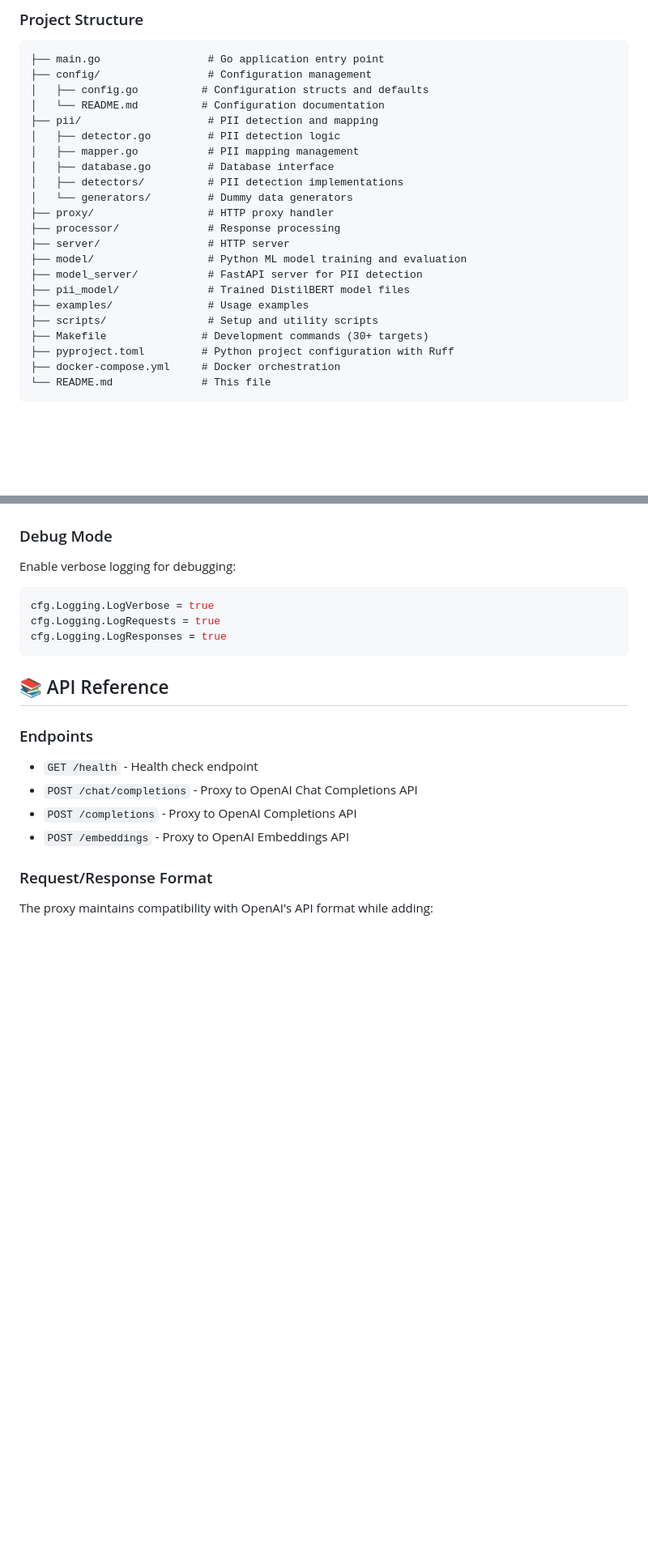
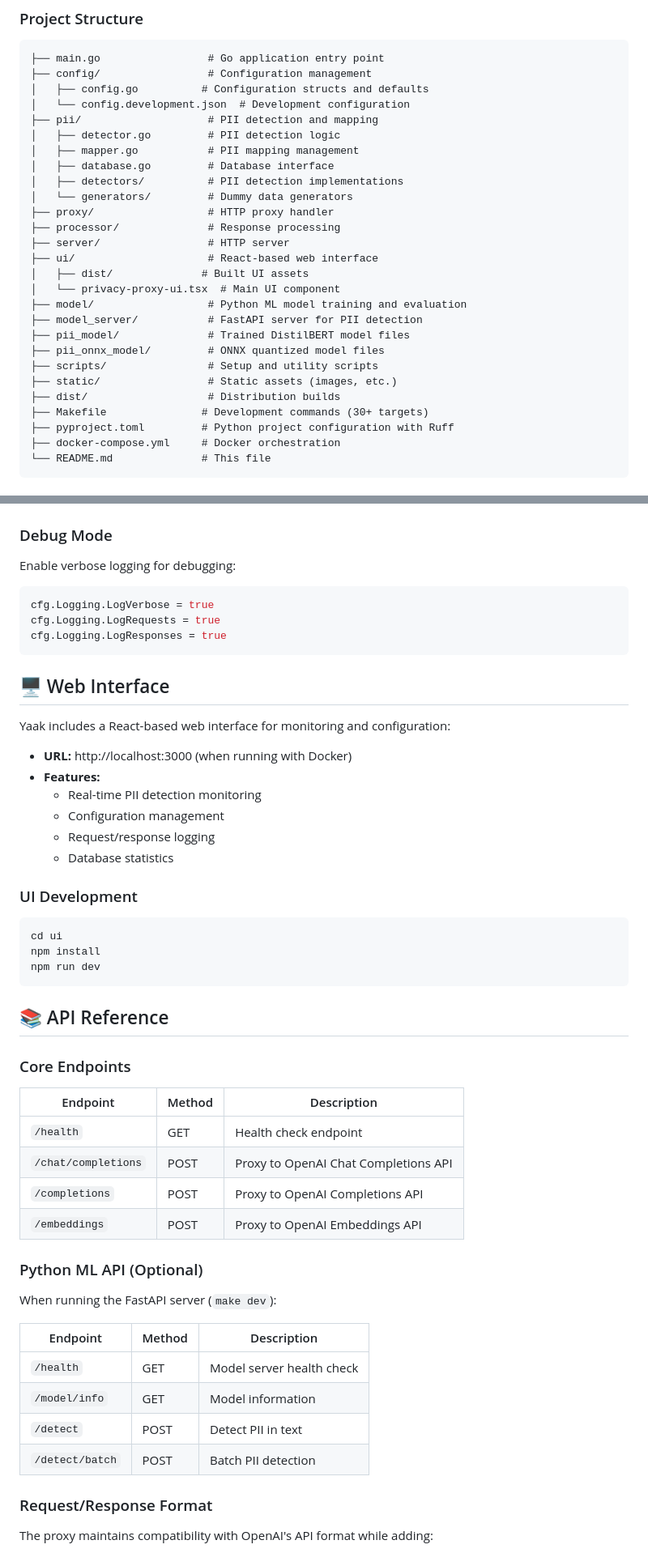
Before and after one commit to dataiku/kiji-proxy, a Markdown page: README.md, 2 parts joined by grey strips. Shown: that part at 81% size. Rendered like a GitHub page; blank space fills up the shorter version.

````diff
--- a/README.md
+++ b/README.md
@@ -334,7 +415,7 @@ ALTER SYSTEM SET effective_cache_size = '1GB';
 ├── main.go                 # Go application entry point
 ├── config/                 # Configuration management
 │   ├── config.go          # Configuration structs and defaults
-│   └── README.md          # Configuration documentation
+│   └── config.development.json  # Development configuration
 ├── pii/                    # PII detection and mapping
 │   ├── detector.go         # PII detection logic
 │   ├── mapper.go           # PII mapping management
@@ -344,11 +425,16 @@ ALTER SYSTEM SET effective_cache_size = '1GB';
 ├── proxy/                  # HTTP proxy handler
 ├── processor/              # Response processing
 ├── server/                 # HTTP server
+├── ui/                     # React-based web interface
+│   ├── dist/              # Built UI assets
+│   └── privacy-proxy-ui.tsx  # Main UI component
 ├── model/                  # Python ML model training and evaluation
 ├── model_server/           # FastAPI server for PII detection
 ├── pii_model/              # Trained DistilBERT model files
-├── examples/               # Usage examples
+├── pii_onnx_model/         # ONNX quantized model files
 ├── scripts/                # Setup and utility scripts
+├── static/                 # Static assets (images, etc.)
+├── dist/                   # Distribution builds
 ├── Makefile               # Development commands (30+ targets)
 ├── pyproject.toml         # Python project configuration with Ruff
 ├── docker-compose.yml     # Docker orchestration
@@ -434,14 +544,45 @@ cfg.Logging.LogRequests = true
 cfg.Logging.LogResponses = true
 ```
 
+## 🖥️ Web Interface
+
+Yaak includes a React-based web interface for monitoring and configuration:
+
+- **URL:** http://localhost:3000 (when running with Docker)
+- **Features:**
+  - Real-time PII detection monitoring
+  - Configuration management
+  - Request/response logging
+  - Database statistics
+
+### UI Development
+```bash
+cd ui
+npm install
+npm run dev
+```
+
 ## 📚 API Reference
 
-### Endpoints
+### Core Endpoints
 
-- `GET /health` - Health check endpoint
-- `POST /chat/completions` - Proxy to OpenAI Chat Completions API
-- `POST /completions` - Proxy to OpenAI Completions API
-- `POST /embeddings` - Proxy to OpenAI Embeddings API
+| Endpoint | Method | Description |
+|----------|--------|-------------|
+| `/health` | GET | Health check endpoint |
+| `/chat/completions` | POST | Proxy to OpenAI Chat Completions API |
+| `/completions` | POST | Proxy to OpenAI Completions API |
+| `/embeddings` | POST | Proxy to OpenAI Embeddings API |
+
+### Python ML API (Optional)
+
+When running the FastAPI server (`make dev`):
+
+| Endpoint | Method | Description |
+|----------|--------|-------------|
+| `/health` | GET | Model server health check |
+| `/model/info` | GET | Model information |
+| `/detect` | POST | Detect PII in text |
+| `/detect/batch` | POST | Batch PII detection |
 
 ### Request/Response Format
 
````
Also changed, not shown: other parts of README.md (+132 -26 lines).
